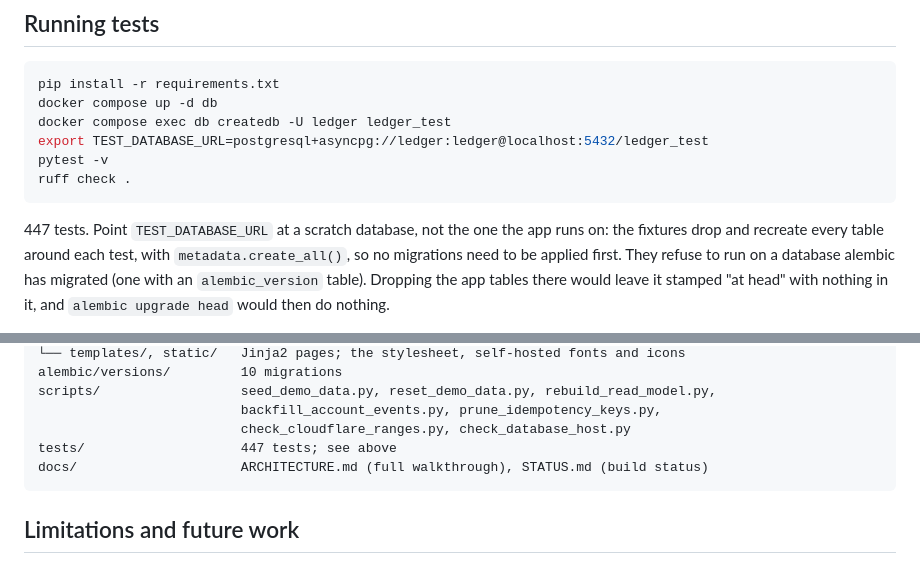
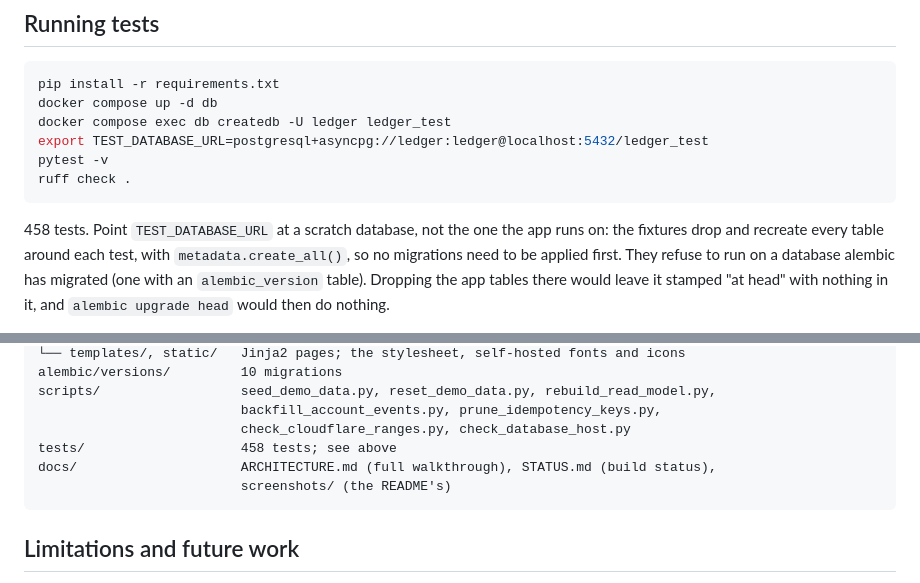
Before and after one commit to Atreyeed02/Keel, a Markdown page: README.md, 2 parts joined by grey strips. GitHub-like rendering.

````diff
--- a/README.md
+++ b/README.md
@@ -497,7 +536,7 @@ pytest -v
 ruff check .
 ```
 
-447 tests. Point `TEST_DATABASE_URL` at a scratch database, not the one the
+458 tests. Point `TEST_DATABASE_URL` at a scratch database, not the one the
 app runs on: the fixtures drop and recreate every table around each test,
 with `metadata.create_all()`, so no migrations need to be applied first.
 They refuse to run on a database alembic has migrated (one with an
@@ -660,8 +699,9 @@ alembic/versions/         10 migrations
 scripts/                  seed_demo_data.py, reset_demo_data.py, rebuild_read_model.py,
                           backfill_account_events.py, prune_idempotency_keys.py,
                           check_cloudflare_ranges.py, check_database_host.py
-tests/                    447 tests; see above
-docs/                     ARCHITECTURE.md (full walkthrough), STATUS.md (build status)
+tests/                    458 tests; see above
+docs/                     ARCHITECTURE.md (full walkthrough), STATUS.md (build status),
+                          screenshots/ (the README's)
 ```
 
 ## Limitations and future work
````
Also changed, not shown: other parts of README.md (+45 -6 lines), docs/STATUS.md (+45 -23 lines), docs/screenshots/account-detail.png (added), docs/screenshots/event-log.png (added), docs/screenshots/overview.png (added), docs/screenshots/post-transaction.png (added).
